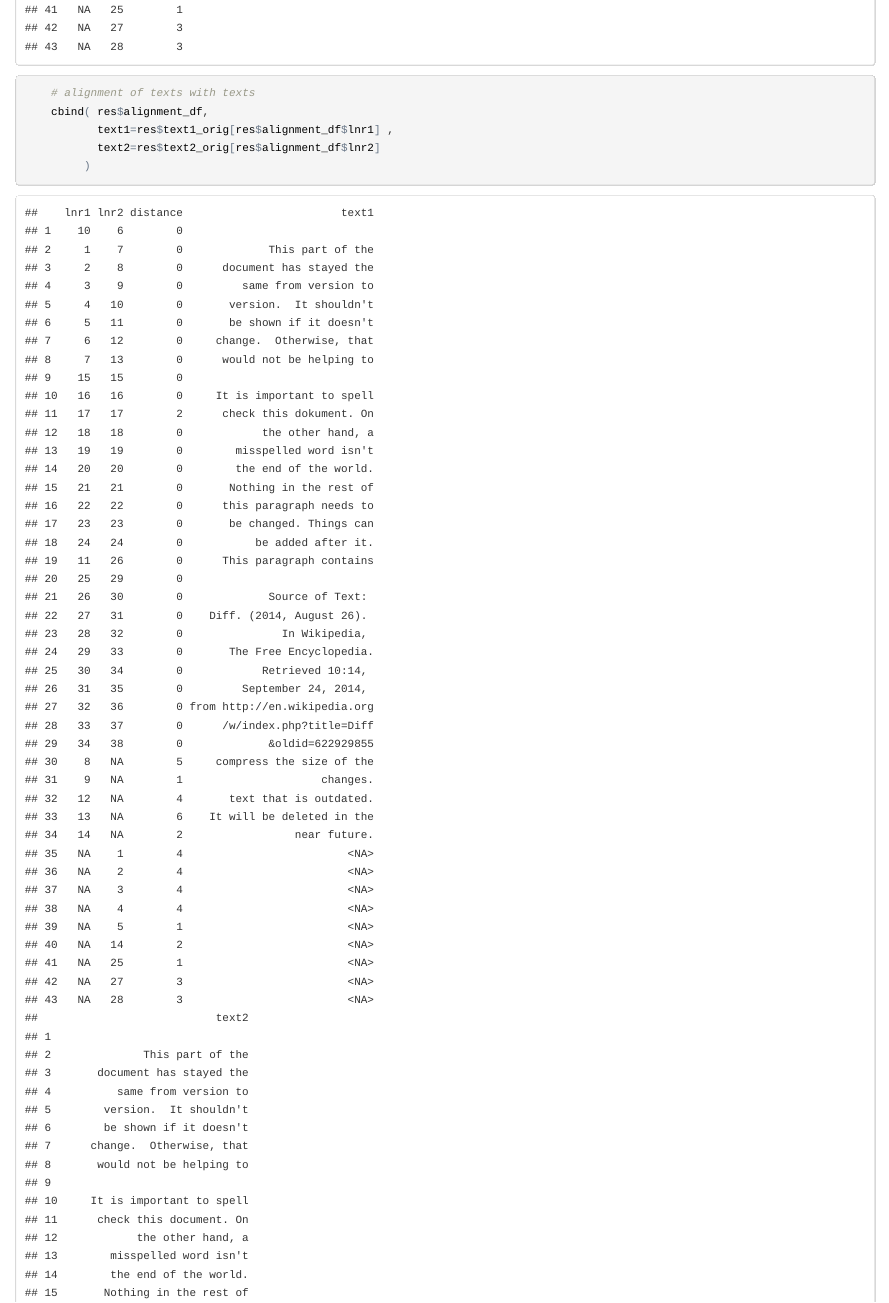
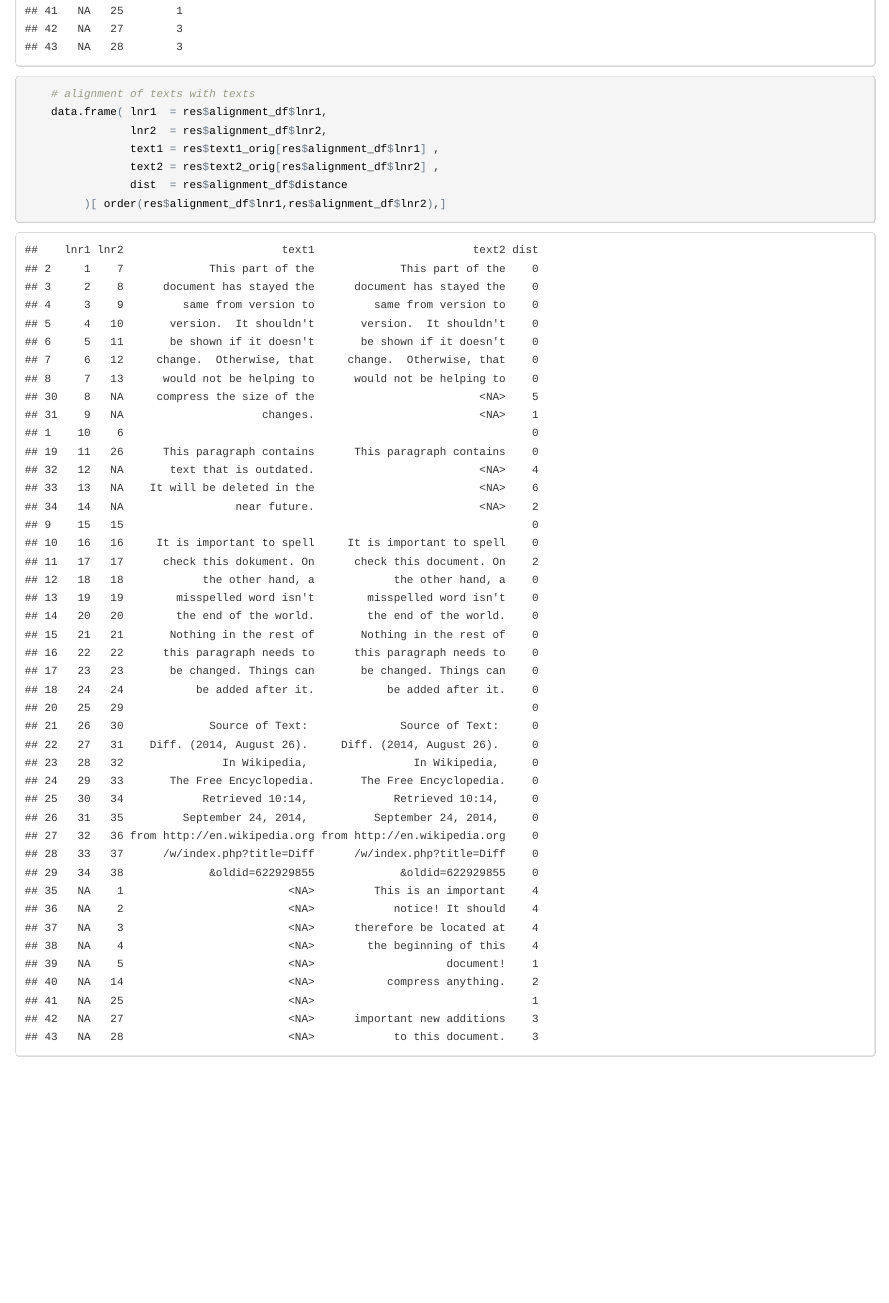
Before and after one commit to petermeissner/diffrr, an R Markdown document (README.Rmd): the page in a window 1100 px wide, from 2100 px down before the commit and from 2080 px down after it, so that both start at the same text. The pictures show the output file README.html that the author committed with the source, opened offline.

Commit message:
readme improvements

````diff
--- a/README.Rmd
+++ b/README.Rmd
@@ -55,8 +58,10 @@ while asking for human input on more complex decissions.
     res$alignment_df
 
     # alignment of texts with texts
-    cbind( res$alignment_df,
-           text1=res$text1_orig[res$alignment_df$lnr1] ,
-           text2=res$text2_orig[res$alignment_df$lnr2]
-         )
+    data.frame( lnr1  = res$alignment_df$lnr1,
+                lnr2  = res$alignment_df$lnr2,
+                text1 = res$text1_orig[res$alignment_df$lnr1] ,
+                text2 = res$text2_orig[res$alignment_df$lnr2] ,
+                dist  = res$alignment_df$distance
+         )[ order(res$alignment_df$lnr1,res$alignment_df$lnr2),]
 ```
````
Also changed, not shown: README.html, README.md, README.Rmd (3 more changed lines).
